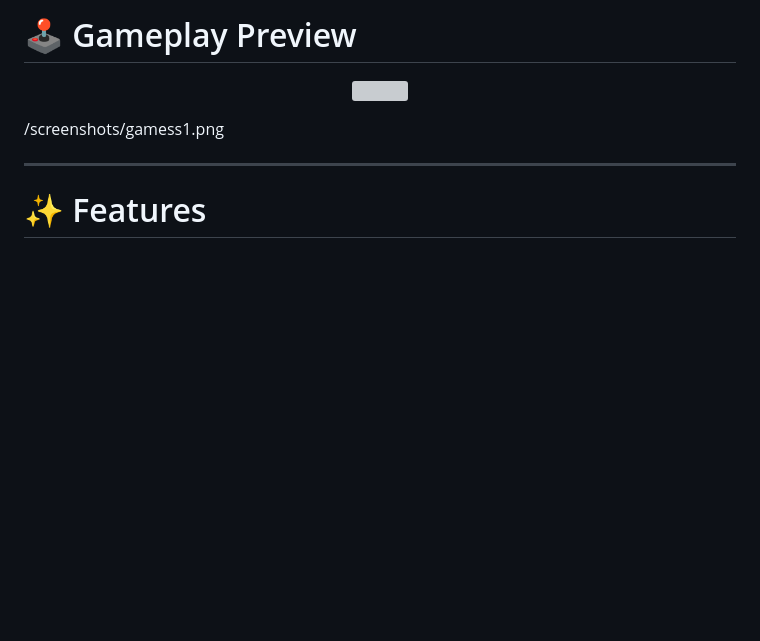
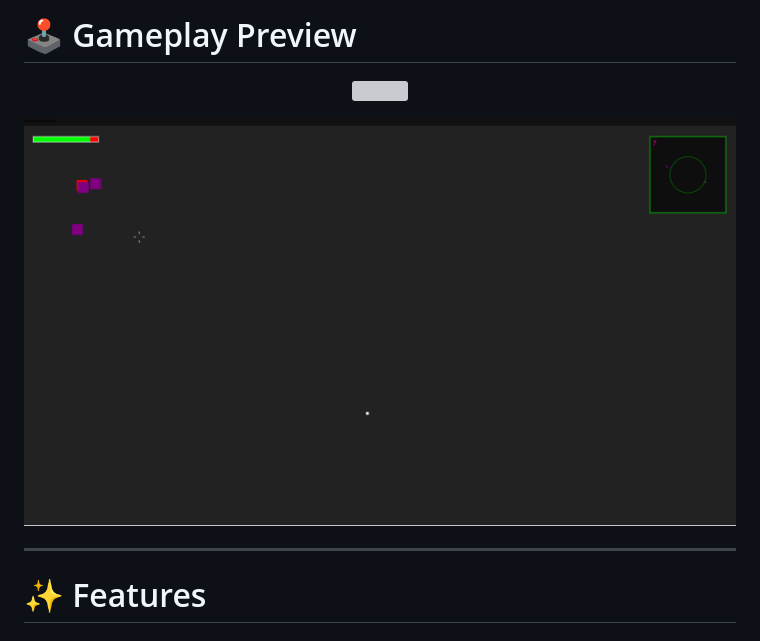
Before and after one commit to nishant150226-hub/battle-royale, a Markdown page: README.md, the part around the change. Drawn GitHub-style; blank space fills up the shorter version; grey boxes are pictures that could not be loaded.

Commit message:
Fix screenshot markdown syntax in README

```diff
--- a/README.md
+++ b/README.md
@@ -55,7 +55,7 @@ https://battle-royale-53sm.onrender.com/
 <img src="screenshots/gameplay.gif" width="800">
 </p>
 
-/screenshots/gamess1.png
+![Gameplay Screenshot](screenshots/gamess1.png)
 
 ---
 
```
